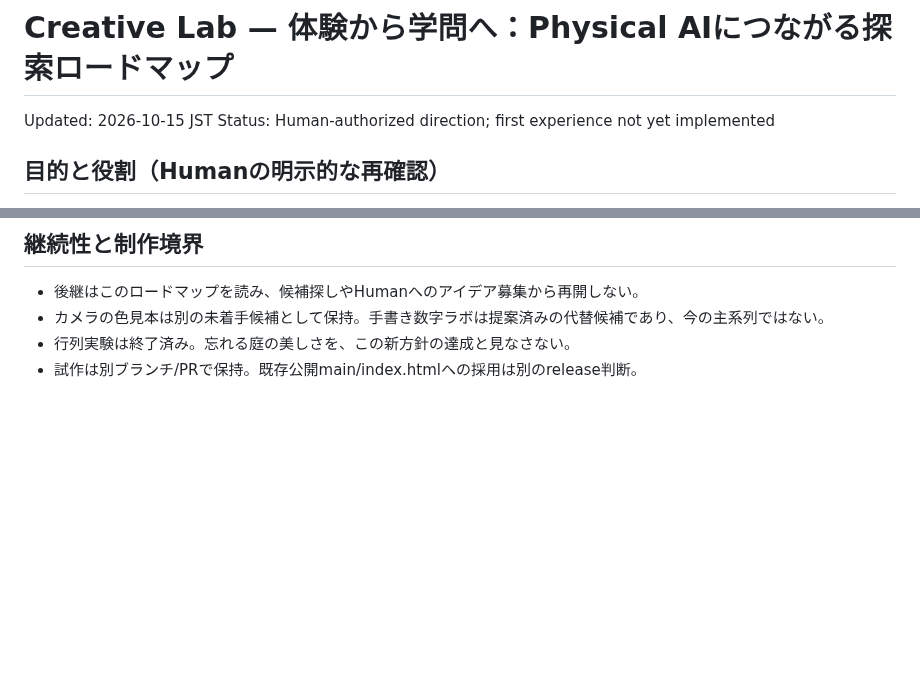
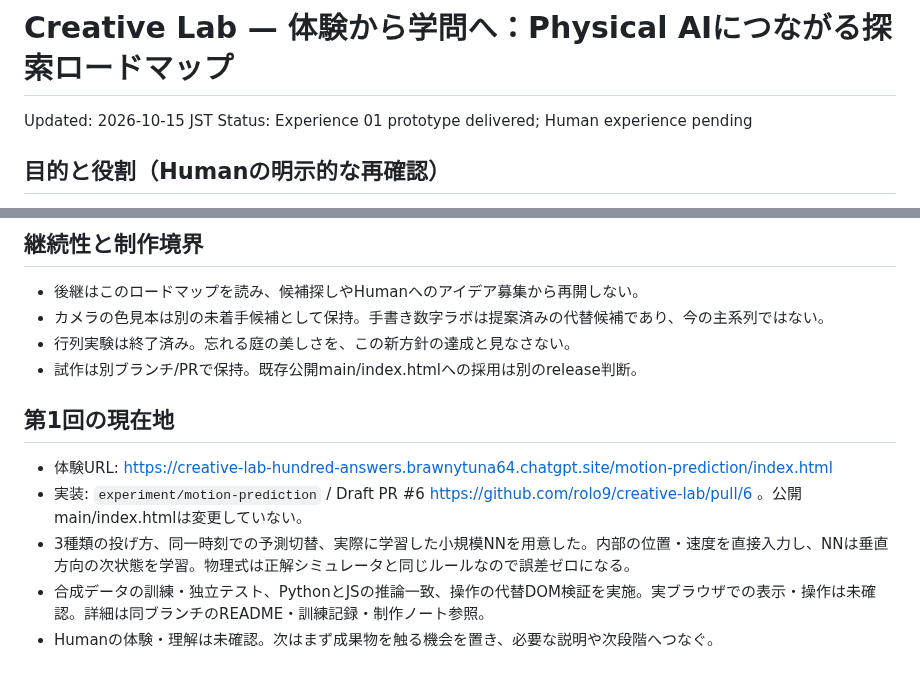
Before and after one commit to rolo9/creative-lab, a Markdown page: EXPERIENCE_ROADMAP.md, 2 parts joined by grey strips. GitHub-like rendering; blank space fills up the shorter version.

Commit message:
Record delivered motion prediction experience and continuation boundary

```diff
--- a/EXPERIENCE_ROADMAP.md
+++ b/EXPERIENCE_ROADMAP.md
@@ -1,7 +1,7 @@
 # Creative Lab — 体験から学問へ：Physical AIにつながる探索ロードマップ
 
 Updated: 2026-10-15 JST
-Status: Human-authorized direction; first experience not yet implemented
+Status: Experience 01 prototype delivered; Human experience pending
 
 ## 目的と役割（Humanの明示的な再確認）
 未来に自分が作りうる成果物を先に体験し、それを成立させる学問領域を認知する。世界の広さを知ることが目的。Humanはこの活動では制作担当にならず、AIが制作した成果物を実際に触って体験する。
@@ -41,3 +41,10 @@ AIが題材・順序・実装・検証・必要な説明を用意する。Human
 - カメラの色見本は別の未着手候補として保持。手書き数字ラボは提案済みの代替候補であり、今の主系列ではない。
 - 行列実験は終了済み。忘れる庭の美しさを、この新方針の達成と見なさない。
 - 試作は別ブランチ/PRで保持。既存公開main/index.htmlへの採用は別のrelease判断。
+
+## 第1回の現在地
+- 体験URL: https://creative-lab-hundred-answers.brawnytuna64.chatgpt.site/motion-prediction/index.html
+- 実装: `experiment/motion-prediction` / Draft PR #6 https://github.com/rolo9/creative-lab/pull/6 。公開main/index.htmlは変更していない。
+- 3種類の投げ方、同一時刻での予測切替、実際に学習した小規模NNを用意した。内部の位置・速度を直接入力し、NNは垂直方向の次状態を学習。物理式は正解シミュレータと同じルールなので誤差ゼロになる。
+- 合成データの訓練・独立テスト、PythonとJSの推論一致、操作の代替DOM検証を実施。実ブラウザでの表示・操作は未確認。詳細は同ブランチのREADME・訓練記録・制作ノート参照。
+- Humanの体験・理解は未確認。次はまず成果物を触る機会を置き、必要な説明や次段階へつなぐ。
```
